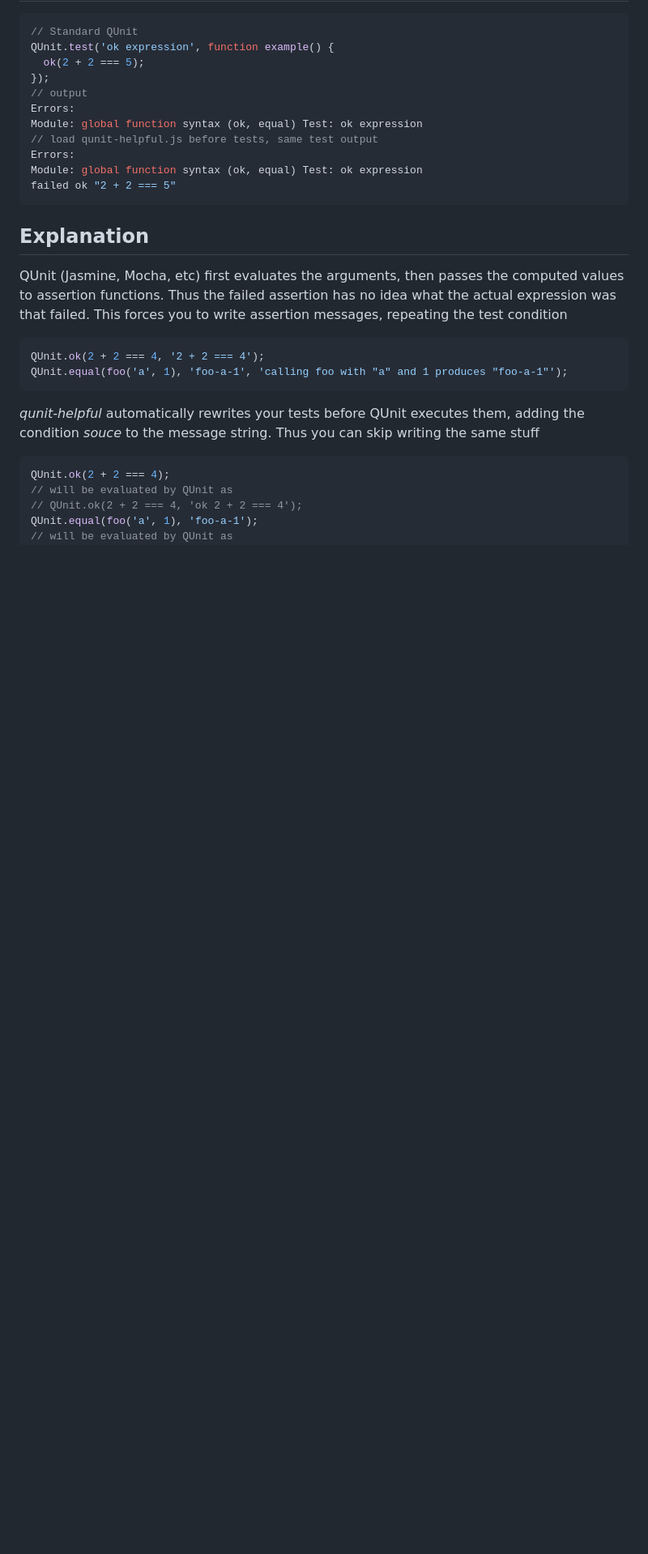
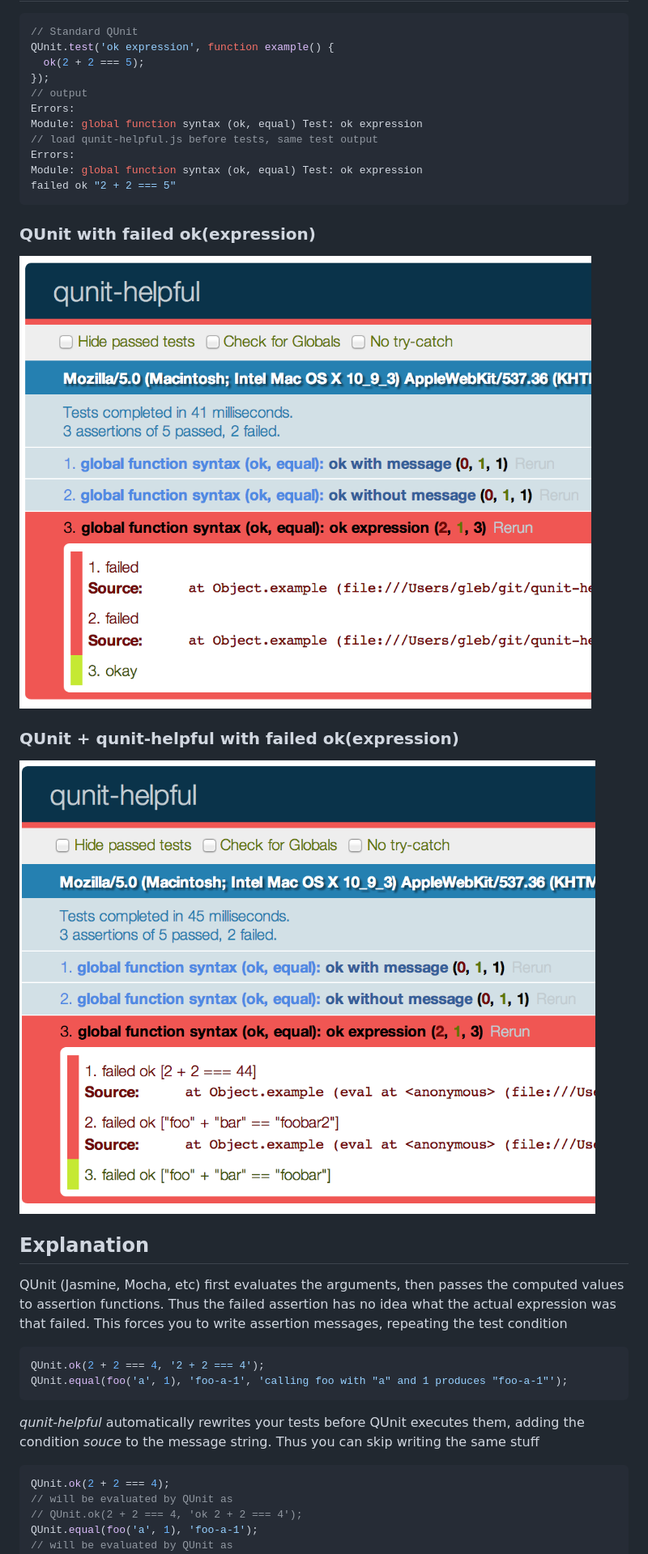
Before and after one commit to bahmutov/qunit-helpful, a Markdown page: README.md, the part around the change. Shown: that part at 81% size. GitHub-like rendering; pictures changed too: images/qunit-helpful-off.png (added), images/qunit-helpful-on.png (added); blank space fills up the shorter version.

Commit message:
added screenshots

````diff
--- a/README.md
+++ b/README.md
@@ -27,6 +27,14 @@ Errors:
 Module: global function syntax (ok, equal) Test: ok expression
 failed ok "2 + 2 === 5"
 ```
+
+### QUnit with failed ok(expression)
+
+![qunit-helpful-off](images/qunit-helpful-off.png)
+
+### QUnit + qunit-helpful with failed ok(expression)
+
+![qunit-helpful-on](images/qunit-helpful-on.png)
 
 ## Explanation
 
````
